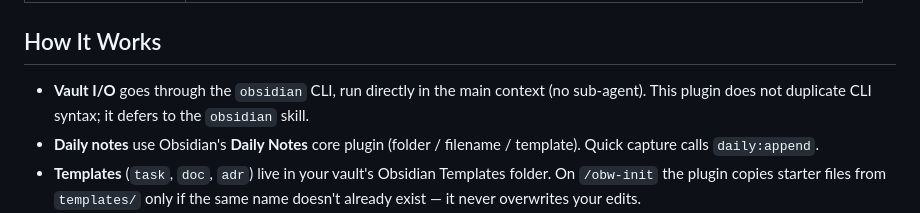
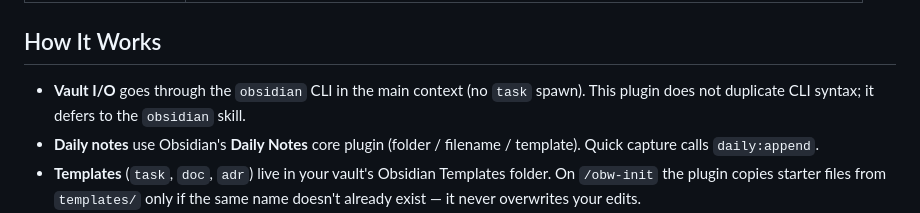
Before and after one commit to musingfox/omp-plugins, a Markdown page: obw/README.md, the part around the change. Rendered like a GitHub page.

Commit message:
docs(obw): run vault I/O in the main context
Replace Claude Explore/sub-agent wording; bulk scans may use builtin scout.

```diff
--- a/obw/README.md
+++ b/obw/README.md
@@ -14,7 +14,7 @@ Slash commands: `/obw-init`, `/obw-jot`, `/obw-pm`.
 
 ## How It Works
 
-- **Vault I/O** goes through the `obsidian` CLI, run directly in the main context (no sub-agent). This plugin does not duplicate CLI syntax; it defers to the `obsidian` skill.
+- **Vault I/O** goes through the `obsidian` CLI in the main context (no `task` spawn). This plugin does not duplicate CLI syntax; it defers to the `obsidian` skill.
 - **Daily notes** use Obsidian's **Daily Notes** core plugin (folder / filename / template). Quick capture calls `daily:append`.
 - **Templates** (`task`, `doc`, `adr`) live in your vault's Obsidian Templates folder. On `/obw-init` the plugin copies starter files from `templates/` only if the same name doesn't already exist — it never overwrites your edits.
 - **Dashboards** (optional) are **Obsidian Bases** (`.base` files — core in Obsidian 1.9+) generated from plugin-internal templates via shell substitution, so contents never enter the session context.
```
Also changed, not shown: 2 other files.
